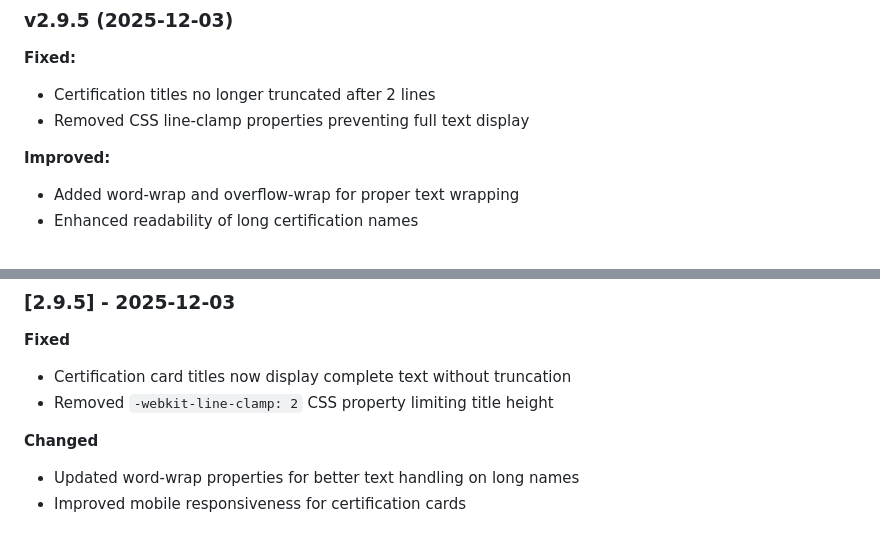
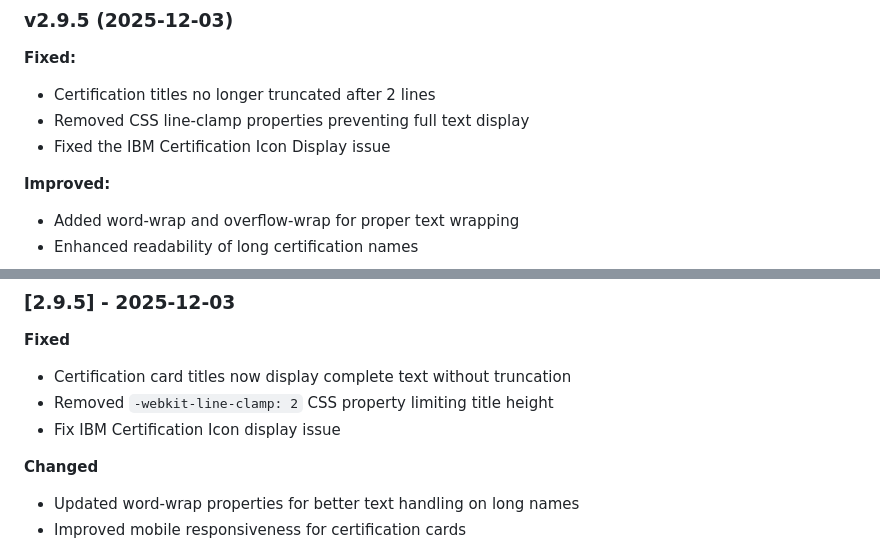
Before and after one commit to darshil0/darshil-portfolio, a Markdown page: README.md, 2 parts joined by grey strips. Drawn GitHub-style.

```diff
--- a/README.md
+++ b/README.md
@@ -212,6 +212,7 @@ darshil-portfolio/
 **Fixed:**
 - Certification titles no longer truncated after 2 lines
 - Removed CSS line-clamp properties preventing full text display
+- Fixed the IBM Certification Icon Display issue
 
 **Improved:**
 - Added word-wrap and overflow-wrap for proper text wrapping
@@ -313,6 +314,7 @@ For feature suggestions, please:
 **Fixed**
 - Certification card titles now display complete text without truncation
 - Removed `-webkit-line-clamp: 2` CSS property limiting title height
+- Fix IBM Certification Icon display issue
 
 **Changed**
 - Updated word-wrap properties for better text handling on long names
```
